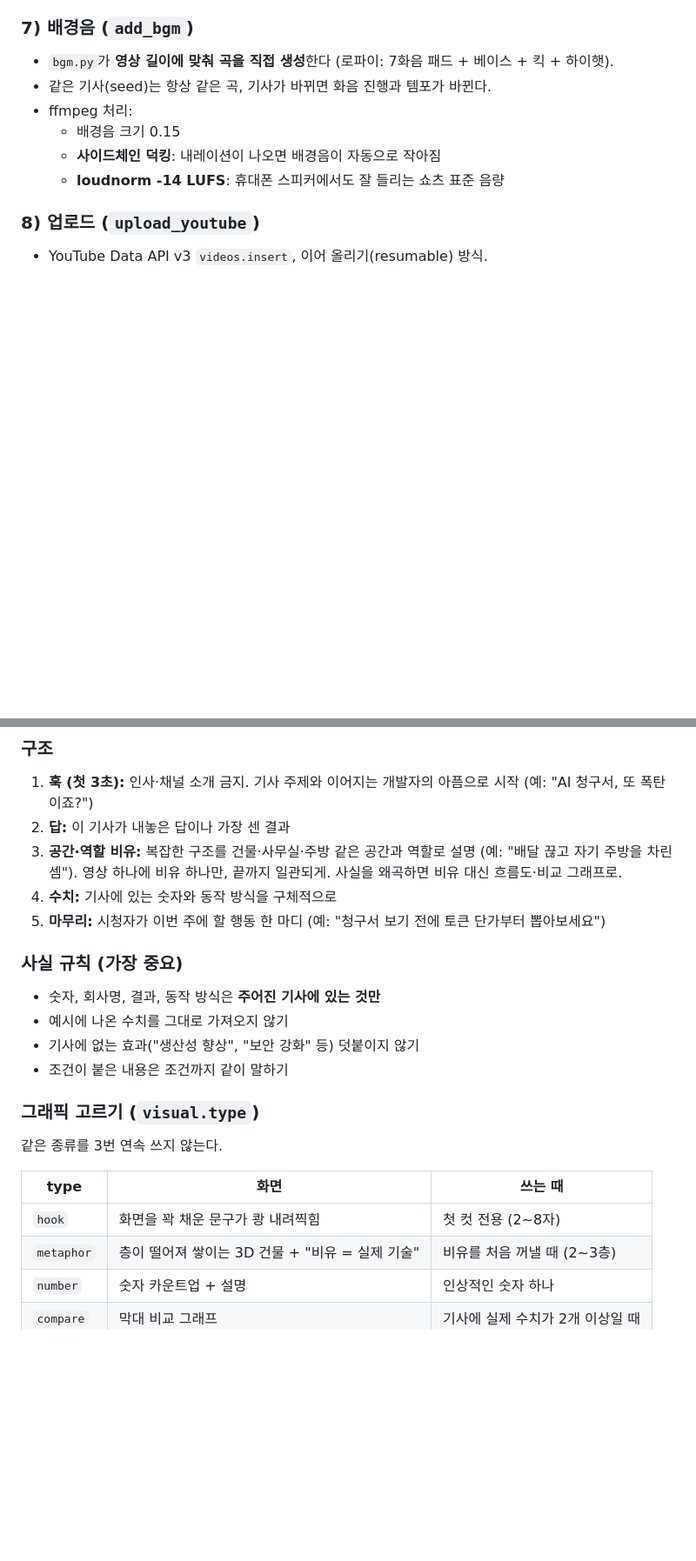
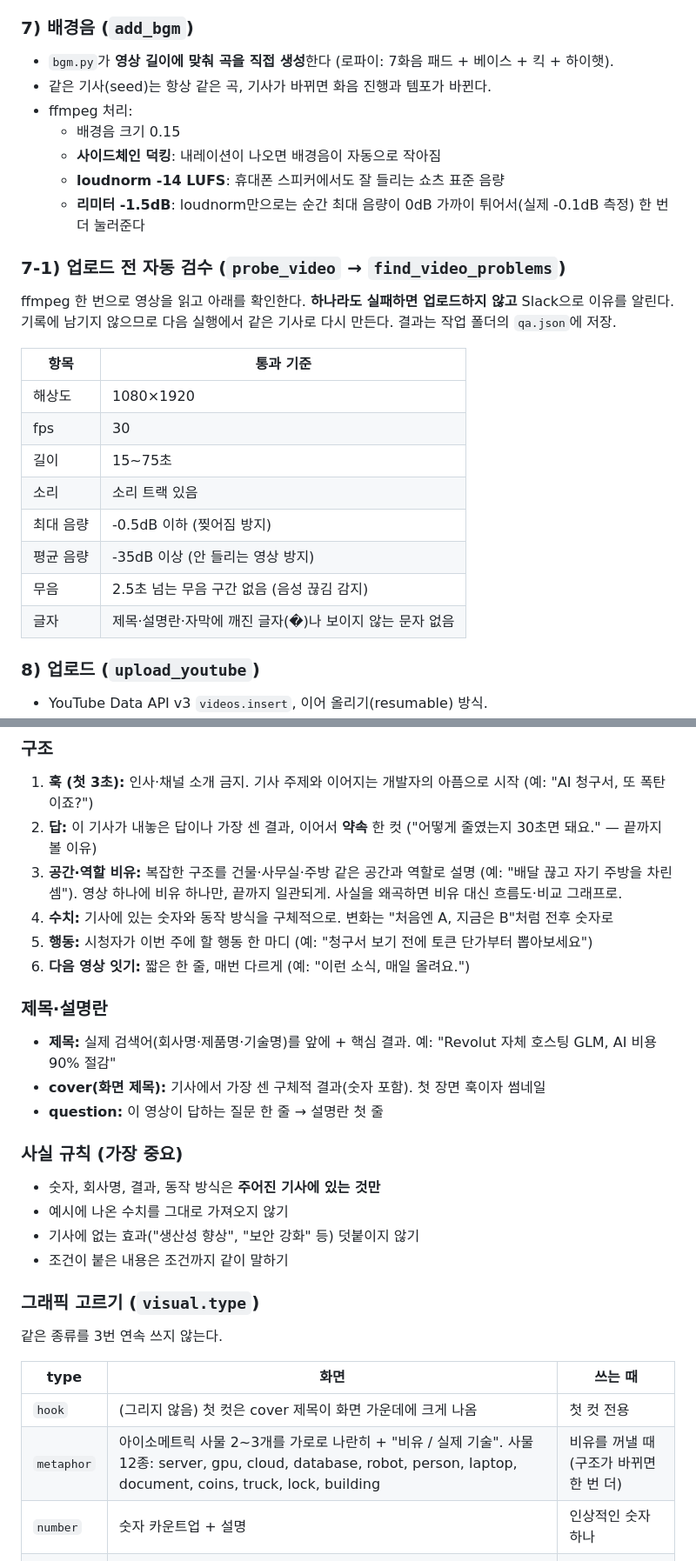
Before and after one commit to Dev-Gony/technews, a Markdown page: docs/SHORTS-GUIDE.md, 2 parts joined by grey strips. Shown at 87% size. GitHub-like rendering; blank space fills up the shorter version.

```diff
--- a/docs/SHORTS-GUIDE.md
+++ b/docs/SHORTS-GUIDE.md
@@ -173,6 +175,22 @@
   - 배경음 크기 0.15
   - **사이드체인 덕킹**: 내레이션이 나오면 배경음이 자동으로 작아짐
   - **loudnorm -14 LUFS**: 휴대폰 스피커에서도 잘 들리는 쇼츠 표준 음량
+  - **리미터 -1.5dB**: loudnorm만으로는 순간 최대 음량이 0dB 가까이 튀어서(실제 -0.1dB 측정) 한 번 더 눌러준다
+
+### 7-1) 업로드 전 자동 검수 (`probe_video` → `find_video_problems`)
+
+ffmpeg 한 번으로 영상을 읽고 아래를 확인한다. **하나라도 실패하면 업로드하지 않고** Slack으로 이유를 알린다. 기록에 남기지 않으므로 다음 실행에서 같은 기사로 다시 만든다. 결과는 작업 폴더의 `qa.json`에 저장.
+
+| 항목 | 통과 기준 |
+|---|---|
+| 해상도 | 1080×1920 |
+| fps | 30 |
+| 길이 | 15~75초 |
+| 소리 | 소리 트랙 있음 |
+| 최대 음량 | -0.5dB 이하 (찢어짐 방지) |
+| 평균 음량 | -35dB 이상 (안 들리는 영상 방지) |
+| 무음 | 2.5초 넘는 무음 구간 없음 (음성 끊김 감지) |
+| 글자 | 제목·설명란·자막에 깨진 글자(�)나 보이지 않는 문자 없음 |
 
 ### 8) 업로드 (`upload_youtube`)
 
@@ -211,10 +229,16 @@
 
 ### 구조
 1. **훅 (첫 3초):** 인사·채널 소개 금지. 기사 주제와 이어지는 개발자의 아픔으로 시작 (예: "AI 청구서, 또 폭탄이죠?")
-2. **답:** 이 기사가 내놓은 답이나 가장 센 결과
+2. **답:** 이 기사가 내놓은 답이나 가장 센 결과, 이어서 **약속** 한 컷 ("어떻게 줄였는지 30초면 돼요." — 끝까지 볼 이유)
 3. **공간·역할 비유:** 복잡한 구조를 건물·사무실·주방 같은 공간과 역할로 설명 (예: "배달 끊고 자기 주방을 차린 셈"). 영상 하나에 비유 하나만, 끝까지 일관되게. 사실을 왜곡하면 비유 대신 흐름도·비교 그래프로.
-4. **수치:** 기사에 있는 숫자와 동작 방식을 구체적으로
-5. **마무리:** 시청자가 이번 주에 할 행동 한 마디 (예: "청구서 보기 전에 토큰 단가부터 뽑아보세요")
+4. **수치:** 기사에 있는 숫자와 동작 방식을 구체적으로. 변화는 "처음엔 A, 지금은 B"처럼 전후 숫자로
+5. **행동:** 시청자가 이번 주에 할 행동 한 마디 (예: "청구서 보기 전에 토큰 단가부터 뽑아보세요")
+6. **다음 영상 잇기:** 짧은 한 줄, 매번 다르게 (예: "이런 소식, 매일 올려요.")
+
+### 제목·설명란
+- **제목:** 실제 검색어(회사명·제품명·기술명)를 앞에 + 핵심 결과. 예: "Revolut 자체 호스팅 GLM, AI 비용 90% 절감"
+- **cover(화면 제목):** 기사에서 가장 센 구체적 결과(숫자 포함). 첫 장면 훅이자 썸네일
+- **question:** 이 영상이 답하는 질문 한 줄 → 설명란 첫 줄
 
 ### 사실 규칙 (가장 중요)
 - 숫자, 회사명, 결과, 동작 방식은 **주어진 기사에 있는 것만**
@@ -227,8 +251,8 @@
 
 | type | 화면 | 쓰는 때 |
 |---|---|---|
-| `hook` | 화면을 꽉 채운 문구가 쾅 내려찍힘 | 첫 컷 전용 (2~8자) |
-| `metaphor` | 층이 떨어져 쌓이는 3D 건물 + "비유 = 실제 기술" | 비유를 처음 꺼낼 때 (2~3층) |
+| `hook` | (그리지 않음) 첫 컷은 cover 제목이 화면 가운데에 크게 나옴 | 첫 컷 전용 |
+| `metaphor` | 아이소메트릭 사물 2~3개를 가로로 나란히 + "비유 / 실제 기술". 사물 12종: server, gpu, cloud, database, robot, person, laptop, document, coins, truck, lock, building | 비유를 꺼낼 때 (구조가 바뀌면 한 번 더) |
 | `number` | 숫자 카운트업 + 설명 | 인상적인 숫자 하나 |
 | `compare` | 막대 비교 그래프 | 기사에 실제 수치가 2개 이상일 때 |
 | `flow` | 단계 흐름도 (2~4단계, 명사구) | 과정·원리 |
```
Also changed, not shown: other parts of docs/SHORTS-GUIDE.md (+29 -16 lines).
